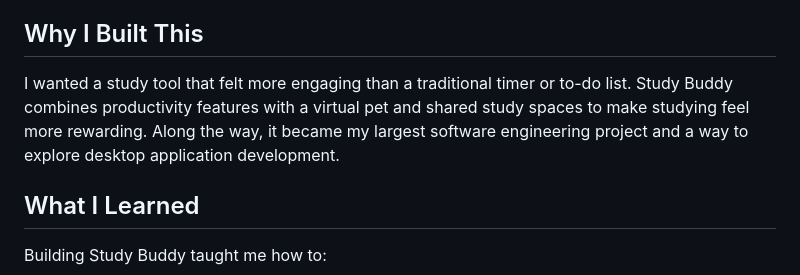
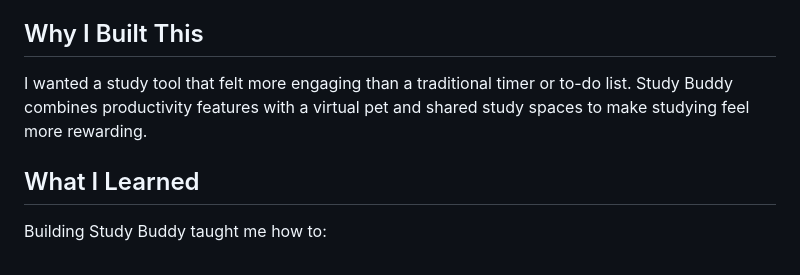
Before and after one commit to mckuan/study-buddy, a Markdown page: README.md, the part around the change. Rendered like a GitHub page.

Commit message:
Simplify project motivation description in README
Removed a sentence about the project's scale and focus on desktop application development.

```diff
--- a/README.md
+++ b/README.md
@@ -64,7 +64,7 @@ A cozy desktop productivity companion that combines focus sessions, website bloc
 
 ## Why I Built This
 
-I wanted a study tool that felt more engaging than a traditional timer or to-do list. Study Buddy combines productivity features with a virtual pet and shared study spaces to make studying feel more rewarding. Along the way, it became my largest software engineering project and a way to explore desktop application development.
+I wanted a study tool that felt more engaging than a traditional timer or to-do list. Study Buddy combines productivity features with a virtual pet and shared study spaces to make studying feel more rewarding.
 
 ## What I Learned
 
```
